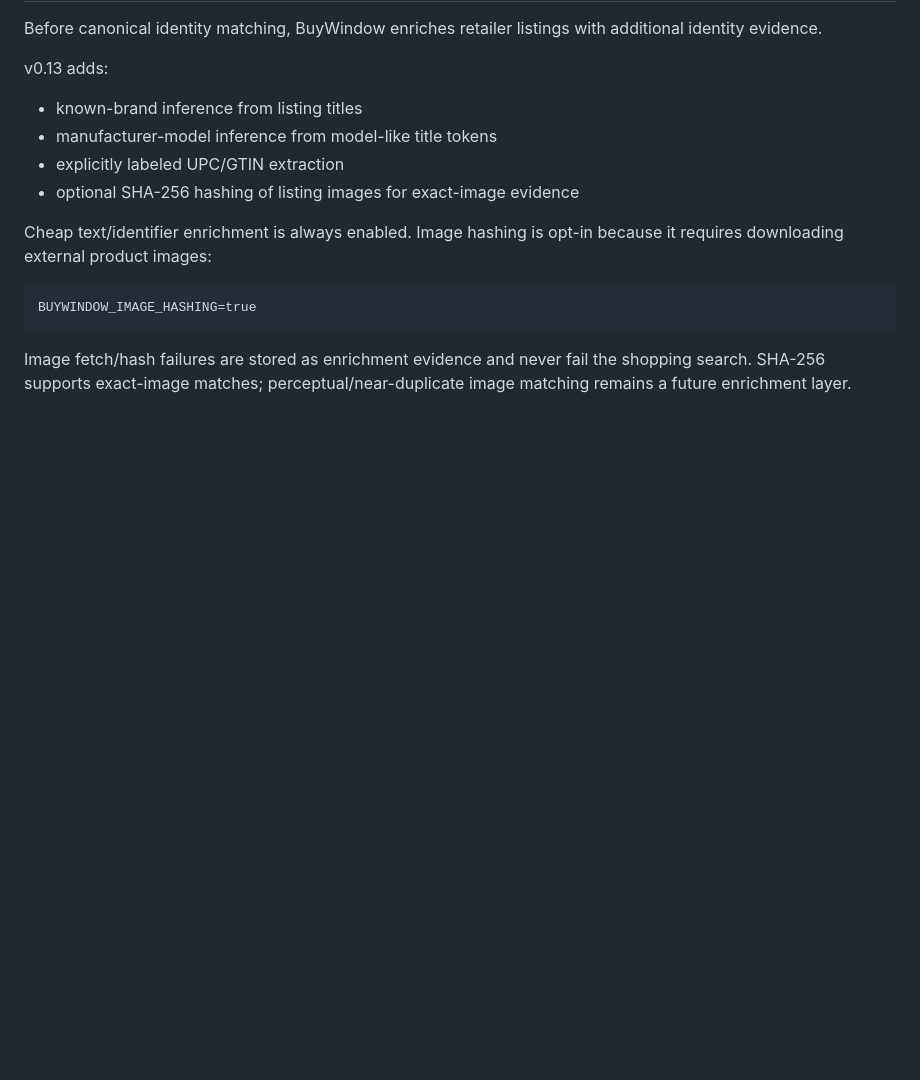
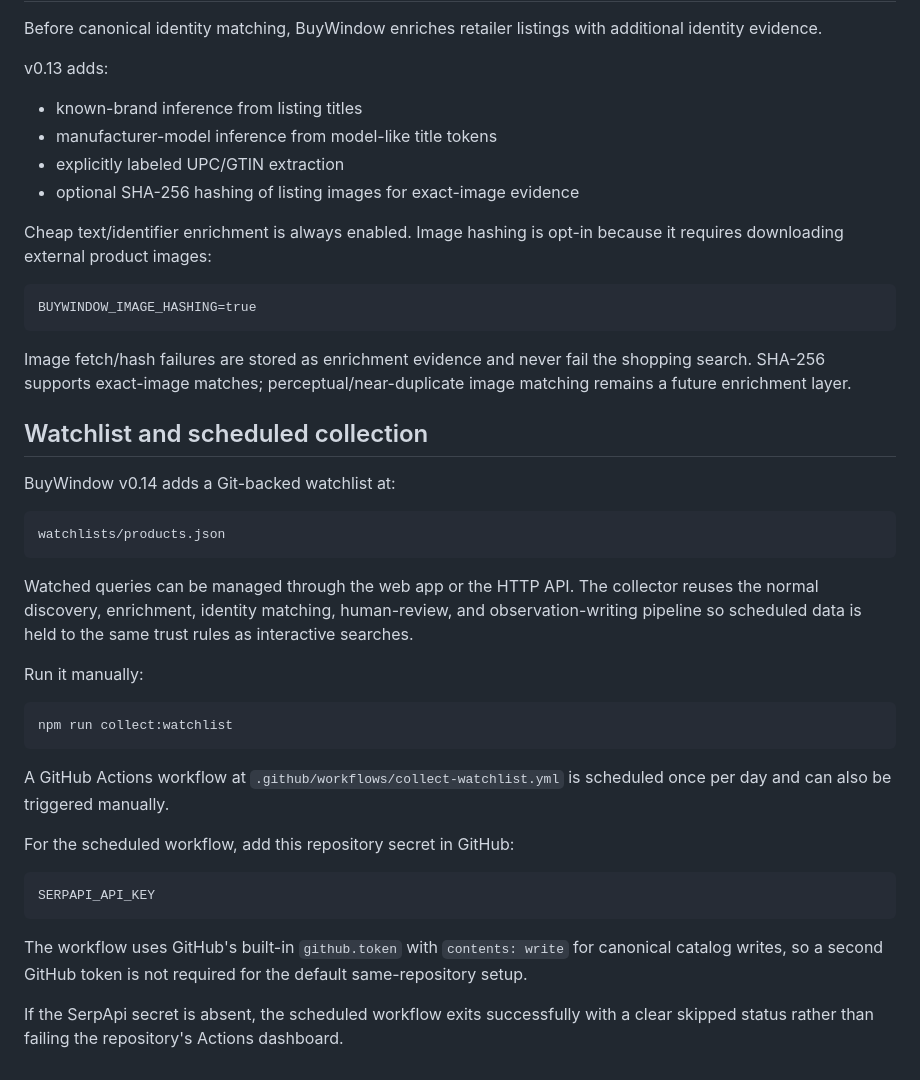
Before and after one commit to enjohn99/buywindow, a Markdown page: README.md, the part around the change. Drawn GitHub-style; blank space fills up the shorter version.

Commit message:
docs: explain watchlist and scheduled collection

````diff
--- a/README.md
+++ b/README.md
@@ -316,3 +316,32 @@ BUYWINDOW_IMAGE_HASHING=true
 ```
 
 Image fetch/hash failures are stored as enrichment evidence and never fail the shopping search. SHA-256 supports exact-image matches; perceptual/near-duplicate image matching remains a future enrichment layer.
+
+
+## Watchlist and scheduled collection
+
+BuyWindow v0.14 adds a Git-backed watchlist at:
+
+```
+watchlists/products.json
+```
+
+Watched queries can be managed through the web app or the HTTP API. The collector reuses the normal discovery, enrichment, identity matching, human-review, and observation-writing pipeline so scheduled data is held to the same trust rules as interactive searches.
+
+Run it manually:
+
+```bash
+npm run collect:watchlist
+```
+
+A GitHub Actions workflow at `.github/workflows/collect-watchlist.yml` is scheduled once per day and can also be triggered manually.
+
+For the scheduled workflow, add this repository secret in GitHub:
+
+```
+SERPAPI_API_KEY
+```
+
+The workflow uses GitHub's built-in `github.token` with `contents: write` for canonical catalog writes, so a second GitHub token is not required for the default same-repository setup.
+
+If the SerpApi secret is absent, the scheduled workflow exits successfully with a clear skipped status rather than failing the repository's Actions dashboard.
````
